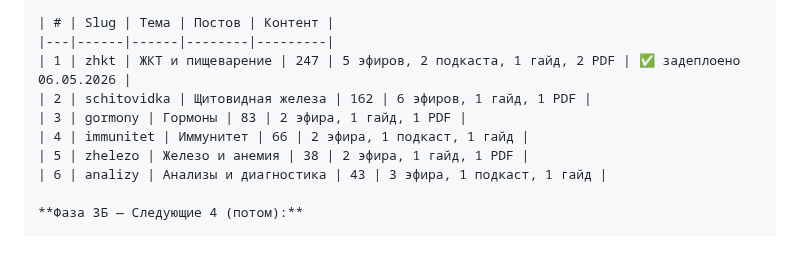
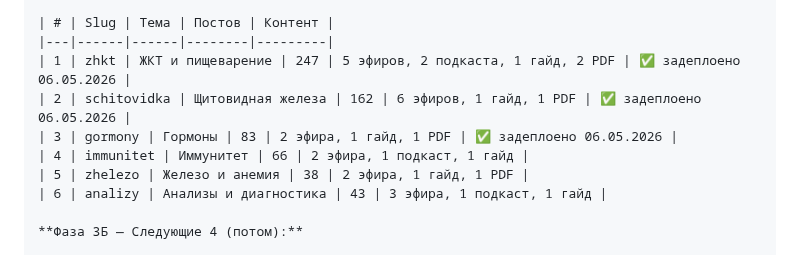
Before and after one commit to listosha/miniapp-tasks, a Markdown page: TASKS.md, the part around the change. GitHub-like rendering.

Commit message:
GEO-3A: schitovidka + gormony задеплоены ✅ (06.05.2026)

```diff
--- a/TASKS.md
+++ b/TASKS.md
@@ -72,8 +72,8 @@ GEO-2.4 sitemap.xml ✅
 | # | Slug | Тема | Постов | Контент |
 |---|------|------|--------|---------|
 | 1 | zhkt | ЖКТ и пищеварение | 247 | 5 эфиров, 2 подкаста, 1 гайд, 2 PDF | ✅ задеплоено 06.05.2026 |
-| 2 | schitovidka | Щитовидная железа | 162 | 6 эфиров, 1 гайд, 1 PDF |
-| 3 | gormony | Гормоны | 83 | 2 эфира, 1 гайд, 1 PDF |
+| 2 | schitovidka | Щитовидная железа | 162 | 6 эфиров, 1 гайд, 1 PDF | ✅ задеплоено 06.05.2026 |
+| 3 | gormony | Гормоны | 83 | 2 эфира, 1 гайд, 1 PDF | ✅ задеплоено 06.05.2026 |
 | 4 | immunitet | Иммунитет | 66 | 2 эфира, 1 подкаст, 1 гайд |
 | 5 | zhelezo | Железо и анемия | 38 | 2 эфира, 1 гайд, 1 PDF |
 | 6 | analizy | Анализы и диагностика | 43 | 3 эфира, 1 подкаст, 1 гайд |
```
